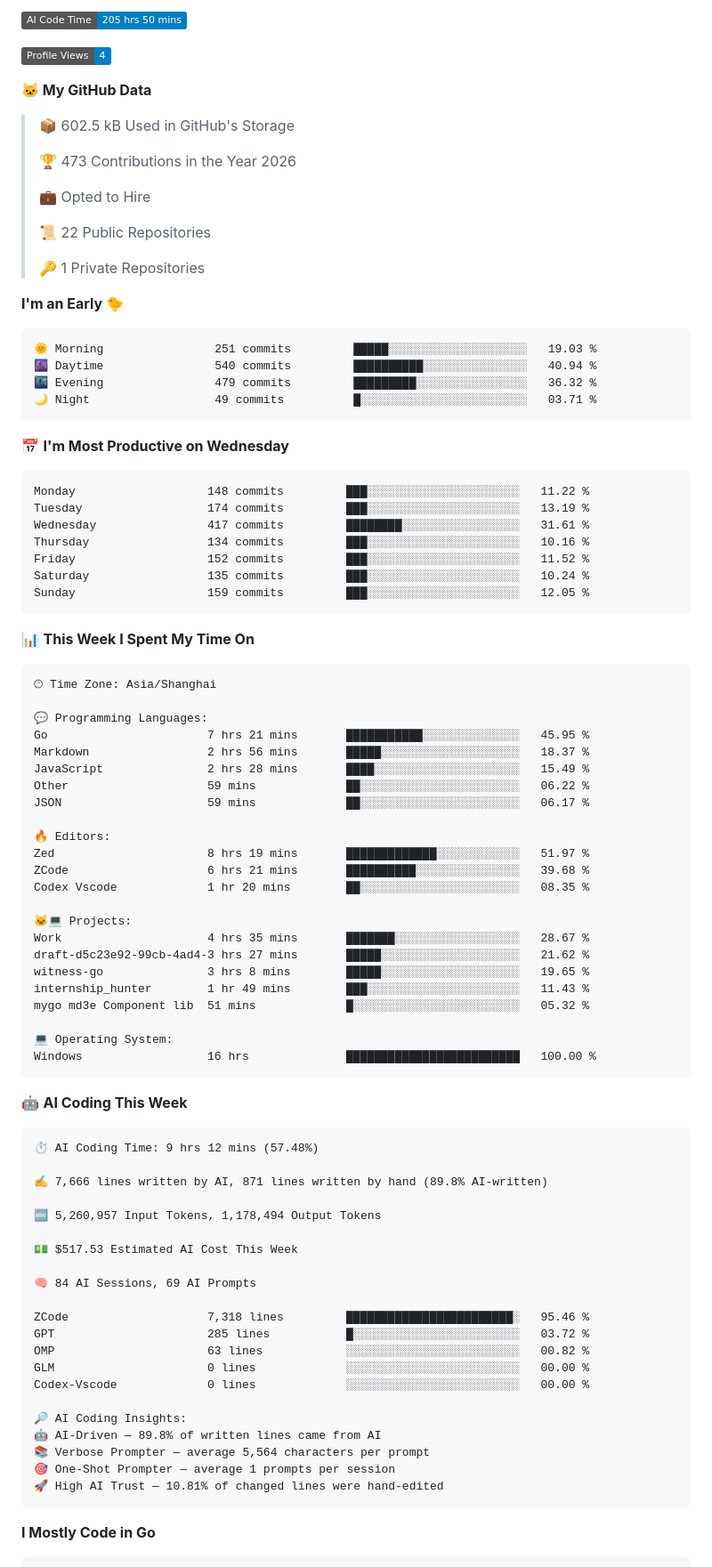
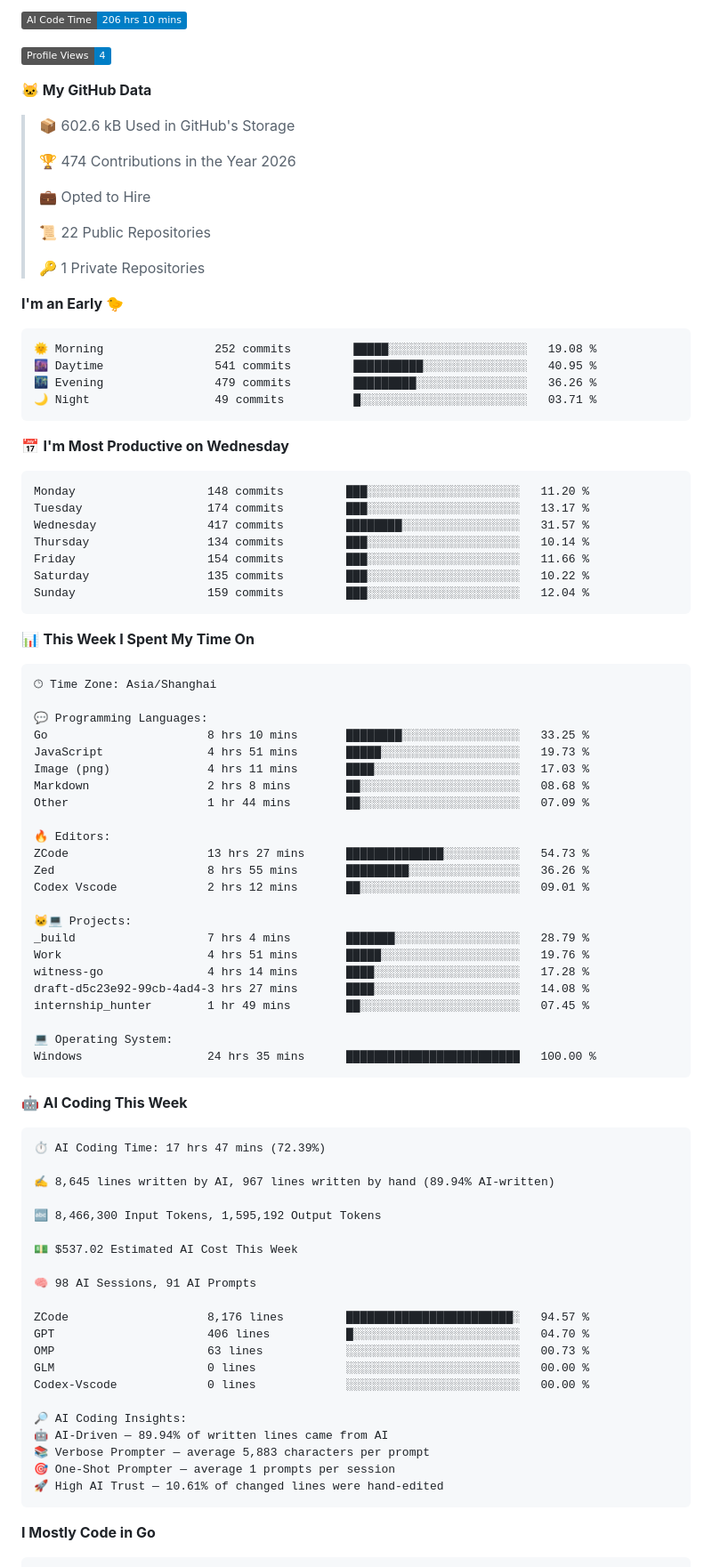
Before and after one commit to imicola/imicola, a Markdown page: README.md, the part around one of its changes. Shown at 89% size. Rendered like a GitHub page; folded sections open; badges without logos.

Commit message:
Updated with Dev Metrics

````diff
--- a/README.md
+++ b/README.md
@@ -69,13 +69,13 @@
 
-![AI Code Time](http://img.shields.io/badge/AI%20Code%20Time-205%20hrs%2050%20mins-blue?style=flat)
+![AI Code Time](http://img.shields.io/badge/AI%20Code%20Time-206%20hrs%2010%20mins-blue?style=flat)
 
 ![Profile Views](http://img.shields.io/badge/Profile%20Views-4-blue?style=flat)
 
 **🐱 My GitHub Data**
 
-> 📦 602.5 kB Used in GitHub's Storage
+> 📦 602.6 kB Used in GitHub's Storage
  >
-> 🏆 473 Contributions in the Year 2026
+> 🏆 474 Contributions in the Year 2026
  >
 > 💼 Opted to Hire
  >
@@ -86,21 +86,21 @@
 **I'm an Early 🐤**
 
 ```text
-🌞 Morning                251 commits         █████░░░░░░░░░░░░░░░░░░░░   19.03 %
-🌆 Daytime                540 commits         ██████████░░░░░░░░░░░░░░░   40.94 %
-🌃 Evening                479 commits         █████████░░░░░░░░░░░░░░░░   36.32 %
+🌞 Morning                252 commits         █████░░░░░░░░░░░░░░░░░░░░   19.08 %
+🌆 Daytime                541 commits         ██████████░░░░░░░░░░░░░░░   40.95 %
+🌃 Evening                479 commits         █████████░░░░░░░░░░░░░░░░   36.26 %
 🌙 Night                  49 commits          █░░░░░░░░░░░░░░░░░░░░░░░░   03.71 %
 ```
 📅 **I'm Most Productive on Wednesday**
 
 ```text
-Monday                   148 commits         ███░░░░░░░░░░░░░░░░░░░░░░   11.22 %
-Tuesday                  174 commits         ███░░░░░░░░░░░░░░░░░░░░░░   13.19 %
-Wednesday                417 commits         ████████░░░░░░░░░░░░░░░░░   31.61 %
-Thursday                 134 commits         ███░░░░░░░░░░░░░░░░░░░░░░   10.16 %
-Friday                   152 commits         ███░░░░░░░░░░░░░░░░░░░░░░   11.52 %
-Saturday                 135 commits         ███░░░░░░░░░░░░░░░░░░░░░░   10.24 %
-Sunday                   159 commits         ███░░░░░░░░░░░░░░░░░░░░░░   12.05 %
+Monday                   148 commits         ███░░░░░░░░░░░░░░░░░░░░░░   11.20 %
+Tuesday                  174 commits         ███░░░░░░░░░░░░░░░░░░░░░░   13.17 %
+Wednesday                417 commits         ████████░░░░░░░░░░░░░░░░░   31.57 %
+Thursday                 134 commits         ███░░░░░░░░░░░░░░░░░░░░░░   10.14 %
+Friday                   154 commits         ███░░░░░░░░░░░░░░░░░░░░░░   11.66 %
+Saturday                 135 commits         ███░░░░░░░░░░░░░░░░░░░░░░   10.22 %
+Sunday                   159 commits         ███░░░░░░░░░░░░░░░░░░░░░░   12.04 %
 ```
 
 
@@ -110,52 +110,52 @@ Sunday                   159 commits         ███░░░░░░░░
 🕑︎ Time Zone: Asia/Shanghai
 
 💬 Programming Languages:
-Go                       7 hrs 21 mins       ███████████░░░░░░░░░░░░░░   45.95 %
-Markdown                 2 hrs 56 mins       █████░░░░░░░░░░░░░░░░░░░░   18.37 %
-JavaScript               2 hrs 28 mins       ████░░░░░░░░░░░░░░░░░░░░░   15.49 %
-Other                    59 mins             ██░░░░░░░░░░░░░░░░░░░░░░░   06.22 %
-JSON                     59 mins             ██░░░░░░░░░░░░░░░░░░░░░░░   06.17 %
+Go                       8 hrs 10 mins       ████████░░░░░░░░░░░░░░░░░   33.25 %
+JavaScript               4 hrs 51 mins       █████░░░░░░░░░░░░░░░░░░░░   19.73 %
+Image (png)              4 hrs 11 mins       ████░░░░░░░░░░░░░░░░░░░░░   17.03 %
+Markdown                 2 hrs 8 mins        ██░░░░░░░░░░░░░░░░░░░░░░░   08.68 %
+Other                    1 hr 44 mins        ██░░░░░░░░░░░░░░░░░░░░░░░   07.09 %
 
 🔥 Editors:
-Zed                      8 hrs 19 mins       █████████████░░░░░░░░░░░░   51.97 %
-ZCode                    6 hrs 21 mins       ██████████░░░░░░░░░░░░░░░   39.68 %
-Codex Vscode             1 hr 20 mins        ██░░░░░░░░░░░░░░░░░░░░░░░   08.35 %
+ZCode                    13 hrs 27 mins      ██████████████░░░░░░░░░░░   54.73 %
+Zed                      8 hrs 55 mins       █████████░░░░░░░░░░░░░░░░   36.26 %
+Codex Vscode             2 hrs 12 mins       ██░░░░░░░░░░░░░░░░░░░░░░░   09.01 %
 
 🐱‍💻 Projects:
-Work                     4 hrs 35 mins       ███████░░░░░░░░░░░░░░░░░░   28.67 %
-draft-d5c23e92-99cb-4ad4-3 hrs 27 mins       █████░░░░░░░░░░░░░░░░░░░░   21.62 %
-witness-go               3 hrs 8 mins        █████░░░░░░░░░░░░░░░░░░░░   19.65 %
-internship_hunter        1 hr 49 mins        ███░░░░░░░░░░░░░░░░░░░░░░   11.43 %
-mygo md3e Component lib  51 mins             █░░░░░░░░░░░░░░░░░░░░░░░░   05.32 %
+_build                   7 hrs 4 mins        ███████░░░░░░░░░░░░░░░░░░   28.79 %
+Work                     4 hrs 51 mins       █████░░░░░░░░░░░░░░░░░░░░   19.76 %
+witness-go               4 hrs 14 mins       ████░░░░░░░░░░░░░░░░░░░░░   17.28 %
+draft-d5c23e92-99cb-4ad4-3 hrs 27 mins       ████░░░░░░░░░░░░░░░░░░░░░   14.08 %
+internship_hunter        1 hr 49 mins        ██░░░░░░░░░░░░░░░░░░░░░░░   07.45 %
 
 💻 Operating System:
-Windows                  16 hrs              █████████████████████████   100.00 %
+Windows                  24 hrs 35 mins      █████████████████████████   100.00 %
 ```
 
 🤖 **AI Coding This Week**
 
 ```text
-⏱ AI Coding Time: 9 hrs 12 mins (57.48%)
+⏱ AI Coding Time: 17 hrs 47 mins (72.39%)
 
-✍️ 7,666 lines written by AI, 871 lines written by hand (89.8% AI-written)
+✍️ 8,645 lines written by AI, 967 lines written by hand (89.94% AI-written)
 
-🔤 5,260,957 Input Tokens, 1,178,494 Output Tokens
+🔤 8,466,300 Input Tokens, 1,595,192 Output Tokens
 
-💵 $517.53 Estimated AI Cost This Week
+💵 $537.02 Estimated AI Cost This Week
 
-🧠 84 AI Sessions, 69 AI Prompts
+🧠 98 AI Sessions, 91 AI Prompts
 
-ZCode                    7,318 lines         ████████████████████████░   95.46 %
-GPT                      285 lines           █░░░░░░░░░░░░░░░░░░░░░░░░   03.72 %
-OMP                      63 lines            ░░░░░░░░░░░░░░░░░░░░░░░░░   00.82 %
+ZCode                    8,176 lines         ████████████████████████░   94.57 %
+GPT                      406 lines           █░░░░░░░░░░░░░░░░░░░░░░░░   04.70 %
+OMP                      63 lines            ░░░░░░░░░░░░░░░░░░░░░░░░░   00.73 %
 GLM                      0 lines             ░░░░░░░░░░░░░░░░░░░░░░░░░   00.00 %
 Codex-Vscode             0 lines             ░░░░░░░░░░░░░░░░░░░░░░░░░   00.00 %
 
 🔎 AI Coding Insights:
-🤖 AI-Driven — 89.8% of written lines came from AI
-📚 Verbose Prompter — average 5,564 characters per prompt
+🤖 AI-Driven — 89.94% of written lines came from AI
+📚 Verbose Prompter — average 5,883 characters per prompt
 🎯 One-Shot Prompter — average 1 prompts per session
-🚀 High AI Trust — 10.81% of changed lines were hand-edited
+🚀 High AI Trust — 10.61% of changed lines were hand-edited
 ```
 
 **I Mostly Code in Go**
````
Also changed, not shown: other parts of README.md (+2 -2 lines), assets/bar_graph.png.
